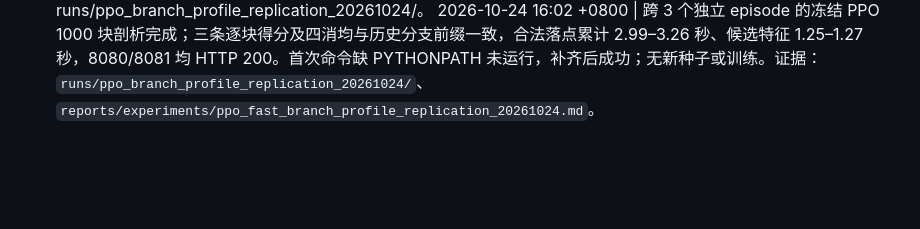
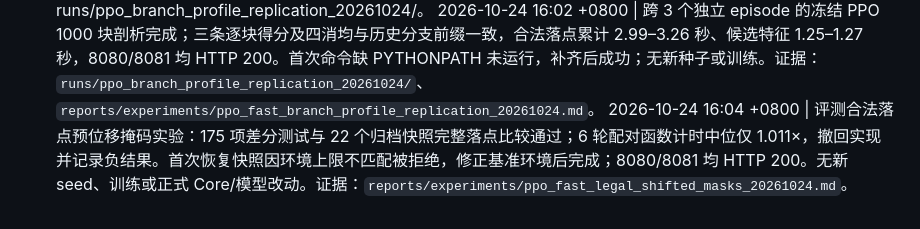
Before and after one commit to u-wyh/tetris-ai-benchmark, a Markdown page: OPERATIONS.md, the part around the change. Rendered like a GitHub page; blank space fills up the shorter version.

Commit message:
Record rejected pre-shifted legal mask experiment

```diff
--- a/OPERATIONS.md
+++ b/OPERATIONS.md
@@ -364,3 +364,4 @@
 2026-10-24 16:00 +0800 | 完成既有快照的单线程 1000 块快速反事实剖析：逐块得分与四消匹配归档前缀；合法落点 2.95 秒、候选特征 1.26 秒（cProfile 总计 4.66 秒）。8080/8081 均 HTTP 200；无新种子、训练或正式代码改动。证据：runs/ppo_branch_profile_20261024/、reports/experiments/ppo_fast_branch_profile_20261024.md。
 2026-10-24 16:01 +0800 | 开始跨 3 个已归档独立 episode 的冻结 PPO 快速分支单线程剖析，每支限 1000 块；只读取原数据并对照逐块归档前缀，剖析结果写 runs/ppo_branch_profile_replication_20261024/。
 2026-10-24 16:02 +0800 | 跨 3 个独立 episode 的冻结 PPO 1000 块剖析完成；三条逐块得分及四消均与历史分支前缀一致，合法落点累计 2.99–3.26 秒、候选特征 1.25–1.27 秒，8080/8081 均 HTTP 200。首次命令缺 PYTHONPATH 未运行，补齐后成功；无新种子或训练。证据：`runs/ppo_branch_profile_replication_20261024/`、`reports/experiments/ppo_fast_branch_profile_replication_20261024.md`。
+2026-10-24 16:04 +0800 | 评测合法落点预位移掩码实验：175 项差分测试与 22 个归档快照完整落点比较通过；6 轮配对函数计时中位仅 1.011×，撤回实现并记录负结果。首次恢复快照因环境上限不匹配被拒绝，修正基准环境后完成；8080/8081 均 HTTP 200。无新 seed、训练或正式 Core/模型改动。证据：`reports/experiments/ppo_fast_legal_shifted_masks_20261024.md`。
```
Also changed, not shown: reports/experiments/ppo_fast_legal_shifted_masks_20261024.md (added, +16 -0 lines).
